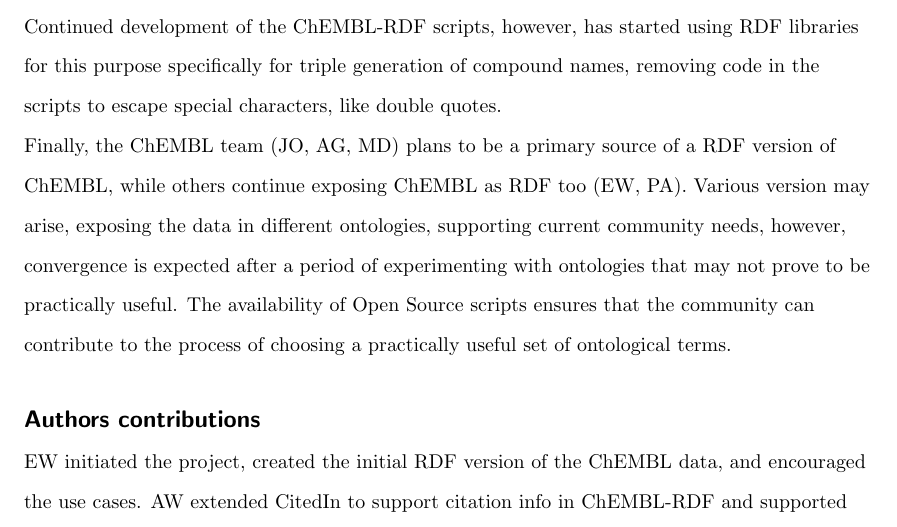
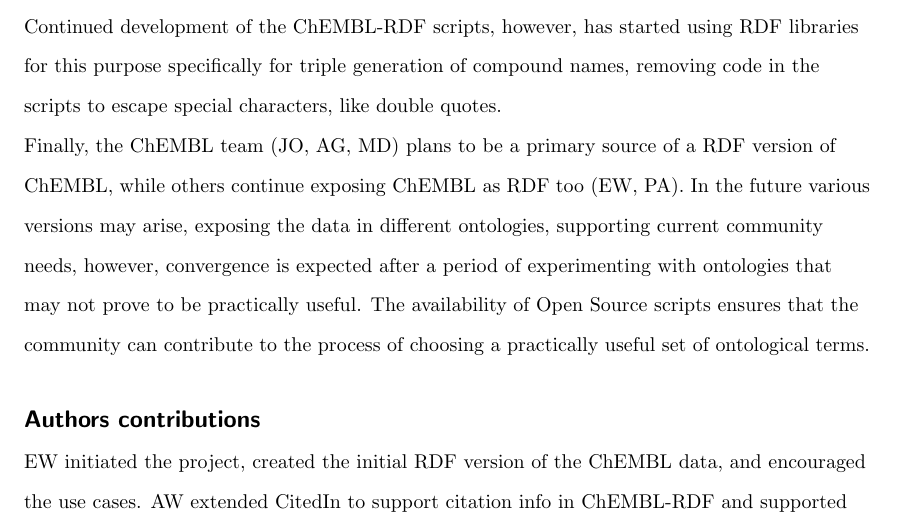
Before and after one commit to egonw/chembl-rdf-paper, a LaTeX document (article.tex): part of page 17 of 22, cut so that both start at the same text. Compiled offline with pdfLaTeX; a missing bibliography style is replaced by a similar one.

Commit message:
grammar fix

```diff
--- a/article.tex
+++ b/article.tex
@@ -764,7 +764,7 @@ specifically for triple generation of compound names, removing code in the scrip
 special characters, like double quotes.
 
 Finally, the ChEMBL team (JO, AG, MD) plans to be a primary source of a RDF version of ChEMBL, while others continue
-exposing ChEMBL as RDF too (EW, PA). Various version may arise, exposing the data in different ontologies,
+exposing ChEMBL as RDF too (EW, PA). In the future various versions may arise, exposing the data in different ontologies,
 supporting current community needs, however, convergence is expected after a period of experimenting with ontologies that
 may not prove to be practically useful. The availability of Open Source scripts ensures that the community can contribute to the
 process of choosing a practically useful set of ontological terms.
```
